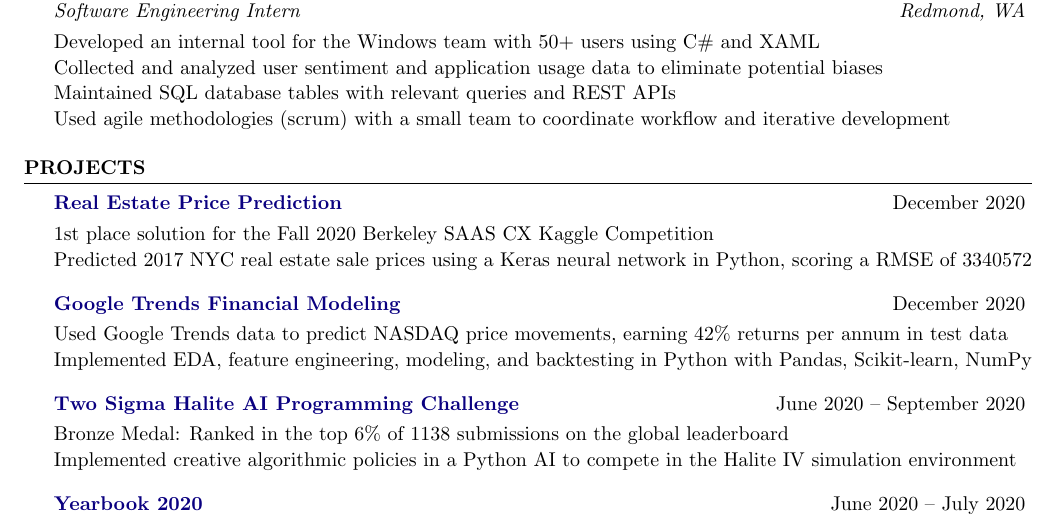
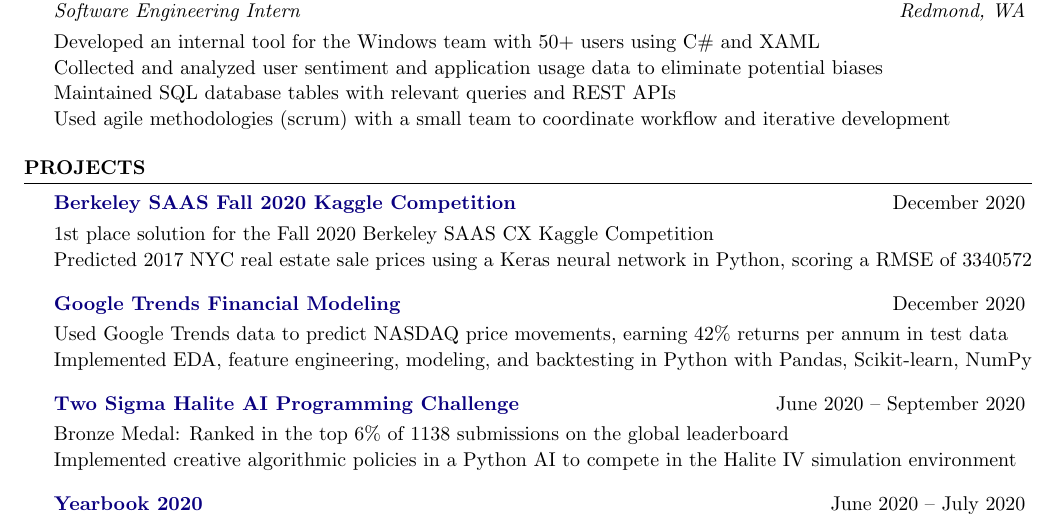
Before and after one commit to evilpegasus/Resume, a LaTeX CV (Ming_Fong_Resume.tex): part of the page, cut so that both start at the same text. Compiled offline with pdfLaTeX.

Commit message:
rename proj 1

```diff
--- a/Ming_Fong_Resume.tex
+++ b/Ming_Fong_Resume.tex
@@ -82,7 +82,7 @@
 
 \begin{rSection}{Projects}
 
-\begin{rSubsection}{\href{https://www.kaggle.com/c/saas-2020-fall-cx-kaggle-compeition/}{Real Estate Price Prediction}}{December 2020}{}{}
+\begin{rSubsection}{\href{https://www.kaggle.com/c/saas-2020-fall-cx-kaggle-compeition/}{Berkeley SAAS Fall 2020 Kaggle Competition}}{December 2020}{}{}
     \item 1st place solution for the Fall 2020 Berkeley SAAS CX Kaggle Competition
     \item Predicted 2017 NYC real estate sale prices using a Keras neural network in Python, scoring a RMSE of 3340572
 \end{rSubsection}
```
Also changed, not shown: Ming_Fong_Resume.pdf.
